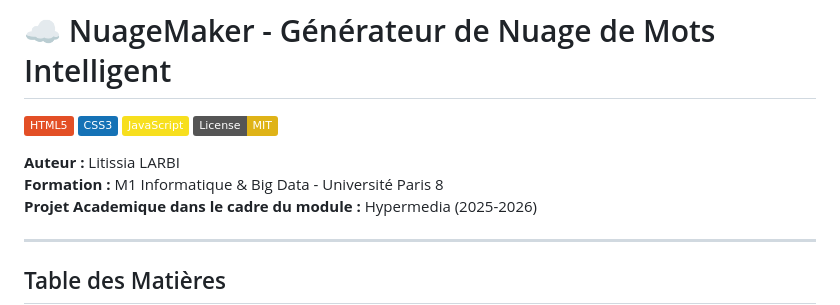
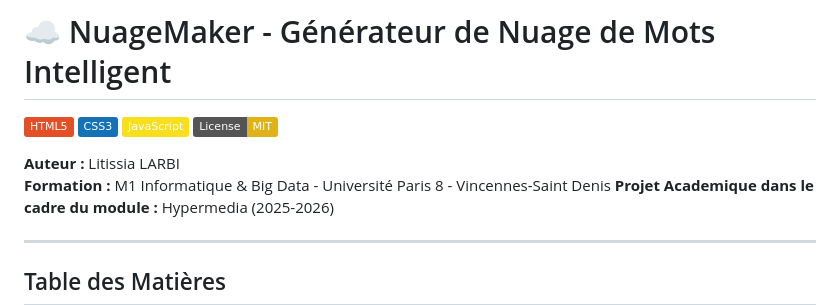
Before and after one commit to litissia-larbi/Generateur-Nuages-Mots, a Markdown page: README.md, the part around the change. Rendered like a GitHub page; badges without logos.

Commit message:
Update training information in README

```diff
--- a/README.md
+++ b/README.md
@@ -6,7 +6,7 @@
 [![License: MIT](https://img.shields.io/badge/License-MIT-yellow.svg)](https://opensource.org/licenses/MIT)
 
 **Auteur :** Litissia LARBI
-**Formation :** M1 Informatique & Big Data - Université Paris 8
+**Formation :** M1 Informatique & Big Data - Université Paris 8 - Vincennes-Saint Denis
 **Projet Academique dans le cadre du module :** Hypermedia (2025-2026)
 
 ---
```
